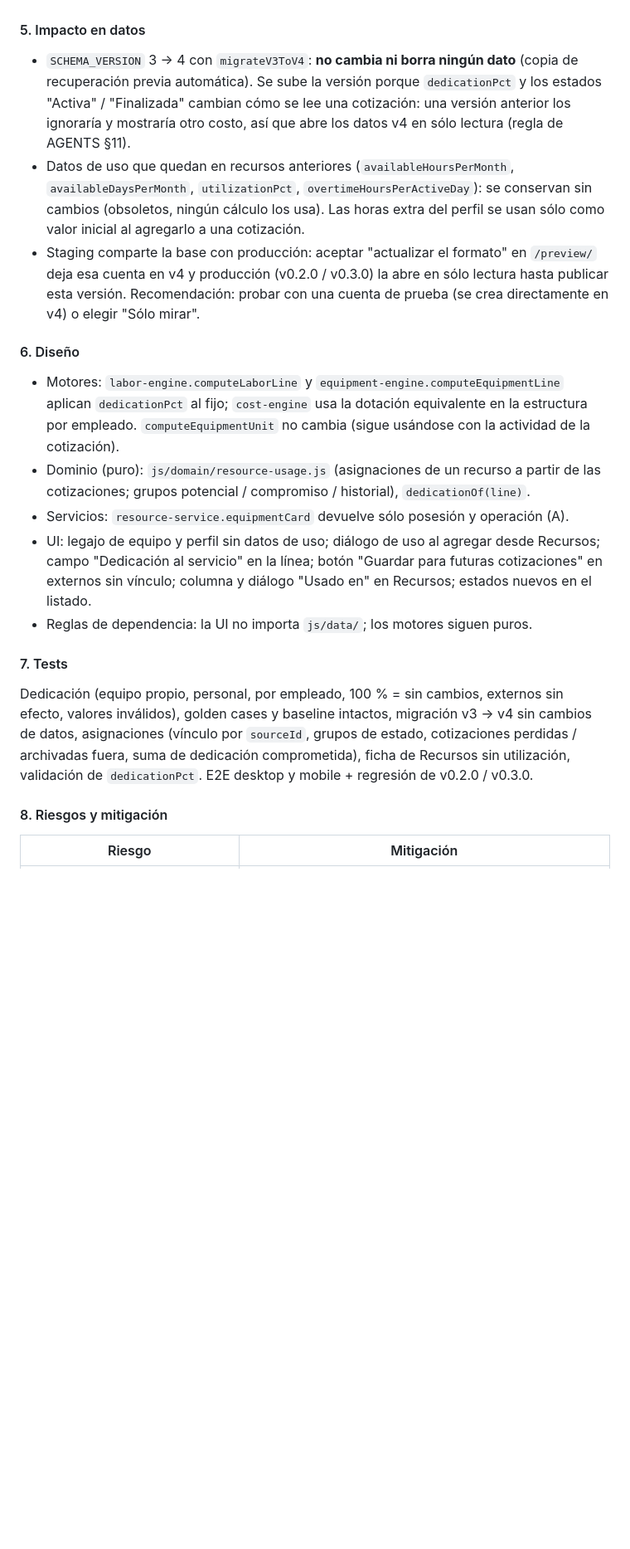
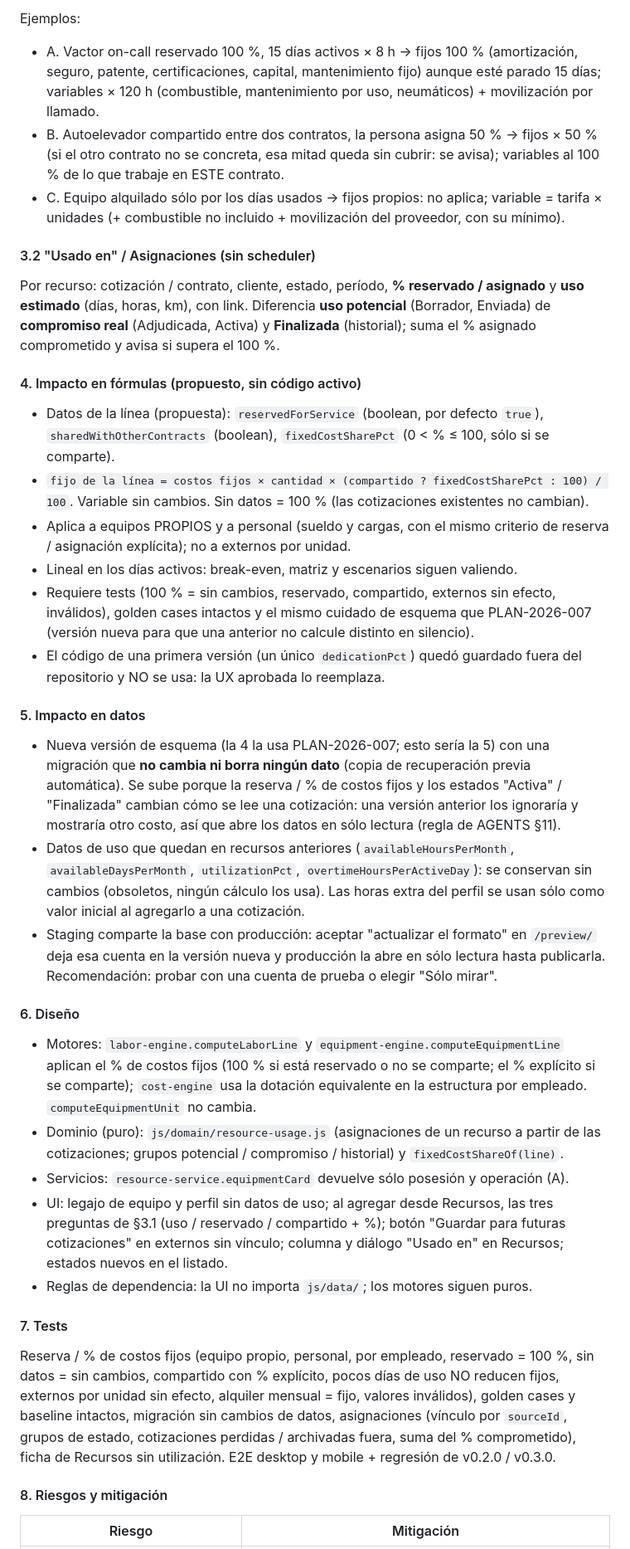
Before and after one commit to joaquinvedova1/COTIZADORWEB, a Markdown page: .agent/PLANS.md, the part around one of its changes. Shown at 83% size. Drawn GitHub-style; blank space fills up the shorter version.

```diff
--- a/.agent/PLANS.md
+++ b/.agent/PLANS.md
@@ -498,18 +505,33 @@ La utilización de una cotización nunca se guarda como propiedad del recurso.
+Ejemplos:
+- A. Vactor on-call reservado 100 %, 15 días activos × 8 h → fijos 100 % (amortización, seguro, patente, certificaciones, capital, mantenimiento fijo) aunque esté parado 15 días; variables × 120 h (combustible, mantenimiento por uso, neumáticos) + movilización por llamado.
+- B. Autoelevador compartido entre dos contratos, la persona asigna 50 % → fijos × 50 % (si el otro contrato no se concreta, esa mitad queda sin cubrir: se avisa); variables al 100 % de lo que trabaje en ESTE contrato.
+- C. Equipo alquilado sólo por los días usados → fijos propios: no aplica; variable = tarifa × unidades (+ combustible no incluido + movilización del proveedor, con su mínimo).
+
+#### 3.2 "Usado en" / Asignaciones (sin scheduler)
+Por recurso: cotización / contrato, cliente, estado, período, **% reservado / asignado** y **uso estimado** (días, horas, km), con link. Diferencia **uso potencial** (Borrador, Enviada) de **compromiso real** (Adjudicada, Activa) y **Finalizada** (historial); suma el % asignado comprometido y avisa si supera el 100 %.
+
+#### 4. Impacto en fórmulas (propuesto, sin código activo)
+- Datos de la línea (propuesta): `reservedForService` (boolean, por defecto `true`), `sharedWithOtherContracts` (boolean), `fixedCostSharePct` (0 < % ≤ 100, sólo si se comparte).
+- `fijo de la línea = costos fijos × cantidad × (compartido ? fixedCostSharePct : 100) / 100`. Variable sin cambios. Sin datos = 100 % (las cotizaciones existentes no cambian).
+- Aplica a equipos PROPIOS y a personal (sueldo y cargas, con el mismo criterio de reserva / asignación explícita); no a externos por unidad.
+- Lineal en los días activos: break-even, matriz y escenarios siguen valiendo.
+- Requiere tests (100 % = sin cambios, reservado, compartido, externos sin efecto, inválidos), golden cases intactos y el mismo cuidado de esquema que PLAN-2026-007 (versión nueva para que una anterior no calcule distinto en silencio).
+- El código de una primera versión (un único `dedicationPct`) quedó guardado fuera del repositorio y NO se usa: la UX aprobada lo reemplaza.
 
 #### 5. Impacto en datos
-- `SCHEMA_VERSION` 3 → 4 con `migrateV3ToV4`: **no cambia ni borra ningún dato** (copia de recuperación previa automática). Se sube la versión porque `dedicationPct` y los estados "Activa" / "Finalizada" cambian cómo se lee una cotización: una versión anterior los ignoraría y mostraría otro costo, así que abre los datos v4 en sólo lectura (regla de AGENTS §11).
+- Nueva versión de esquema (la 4 la usa PLAN-2026-007; esto sería la 5) con una migración que **no cambia ni borra ningún dato** (copia de recuperación previa automática). Se sube porque la reserva / % de costos fijos y los estados "Activa" / "Finalizada" cambian cómo se lee una cotización: una versión anterior los ignoraría y mostraría otro costo, así que abre los datos en sólo lectura (regla de AGENTS §11).
 - Datos de uso que quedan en recursos anteriores (`availableHoursPerMonth`, `availableDaysPerMonth`, `utilizationPct`, `overtimeHoursPerActiveDay`): se conservan sin cambios (obsoletos, ningún cálculo los usa). Las horas extra del perfil se usan sólo como valor inicial al agregarlo a una cotización.
-- Staging comparte la base con producción: aceptar "actualizar el formato" en `/preview/` deja esa cuenta en v4 y producción (v0.2.0 / v0.3.0) la abre en sólo lectura hasta publicar esta versión. Recomendación: probar con una cuenta de prueba (se crea directamente en v4) o elegir "Sólo mirar".
+- Staging comparte la base con producción: aceptar "actualizar el formato" en `/preview/` deja esa cuenta en la versión nueva y producción la abre en sólo lectura hasta publicarla. Recomendación: probar con una cuenta de prueba o elegir "Sólo mirar".
 
 #### 6. Diseño
-- Motores: `labor-engine.computeLaborLine` y `equipment-engine.computeEquipmentLine` aplican `dedicationPct` al fijo; `cost-engine` usa la dotación equivalente en la estructura por empleado. `computeEquipmentUnit` no cambia (sigue usándose con la actividad de la cotización).
-- Dominio (puro): `js/domain/resource-usage.js` (asignaciones de un recurso a partir de las cotizaciones; grupos potencial / compromiso / historial), `dedicationOf(line)`.
+- Motores: `labor-engine.computeLaborLine` y `equipment-engine.computeEquipmentLine` aplican el % de costos fijos (100 % si está reservado o no se comparte; el % explícito si se comparte); `cost-engine` usa la dotación equivalente en la estructura por empleado. `computeEquipmentUnit` no cambia.
+- Dominio (puro): `js/domain/resource-usage.js` (asignaciones de un recurso a partir de las cotizaciones; grupos potencial / compromiso / historial) y `fixedCostShareOf(line)`.
 - Servicios: `resource-service.equipmentCard` devuelve sólo posesión y operación (A).
-- UI: legajo de equipo y perfil sin datos de uso; diálogo de uso al agregar desde Recursos; campo "Dedicación al servicio" en la línea; botón "Guardar para futuras cotizaciones" en externos sin vínculo; columna y diálogo "Usado en" en Recursos; estados nuevos en el listado.
+- UI: legajo de equipo y perfil sin datos de uso; al agregar desde Recursos, las tres preguntas de §3.1 (uso / reservado / compartido + %); botón "Guardar para futuras cotizaciones" en externos sin vínculo; columna y diálogo "Usado en" en Recursos; estados nuevos en el listado.
 - Reglas de dependencia: la UI no importa `js/data/`; los motores siguen puros.
 
 #### 7. Tests
-Dedicación (equipo propio, personal, por empleado, 100 % = sin cambios, externos sin efecto, valores inválidos), golden cases y baseline intactos, migración v3 → v4 sin cambios de datos, asignaciones (vínculo por `sourceId`, grupos de estado, cotizaciones perdidas / archivadas fuera, suma de dedicación comprometida), ficha de Recursos sin utilización, validación de `dedicationPct`. E2E desktop y mobile + regresión de v0.2.0 / v0.3.0.
+Reserva / % de costos fijos (equipo propio, personal, por empleado, reservado = 100 %, sin datos = sin cambios, compartido con % explícito, pocos días de uso NO reducen fijos, externos por unidad sin efecto, alquiler mensual = fijo, valores inválidos), golden cases y baseline intactos, migración sin cambios de datos, asignaciones (vínculo por `sourceId`, grupos de estado, cotizaciones perdidas / archivadas fuera, suma del % comprometido), ficha de Recursos sin utilización. E2E desktop y mobile + regresión de v0.2.0 / v0.3.0.
 
 #### 8. Riesgos y mitigación
 | Riesgo | Mitigación |
```
Also changed, not shown: other parts of .agent/PLANS.md (+31 -23 lines).
